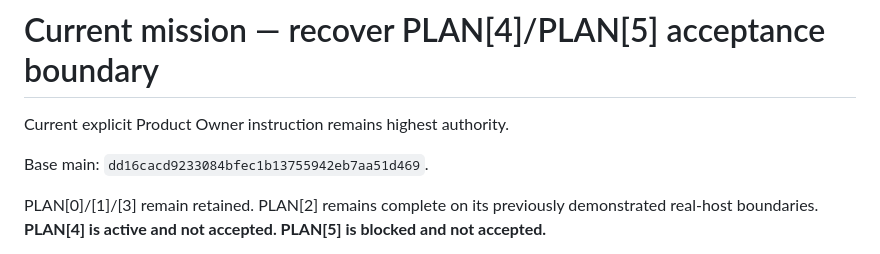
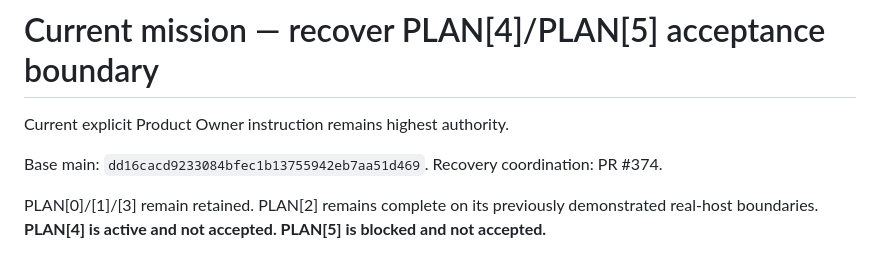
Before and after one commit to DidacLL/AAAAT, a Markdown page: .agentic/CURRENT_MISSION.md, the part around the change. Rendered like a GitHub page.

Commit message:
Link acceptance recovery coordination

```diff
--- a/.agentic/CURRENT_MISSION.md
+++ b/.agentic/CURRENT_MISSION.md
@@ -3,6 +3,7 @@
 Current explicit Product Owner instruction remains highest authority.
 
 Base main: `dd16cacd9233084bfec1b13755942eb7aa51d469`.
+Recovery coordination: PR #374.
 
 PLAN[0]/[1]/[3] remain retained. PLAN[2] remains complete on its previously demonstrated real-host boundaries. **PLAN[4] is active and not accepted. PLAN[5] is blocked and not accepted.**
 
```
